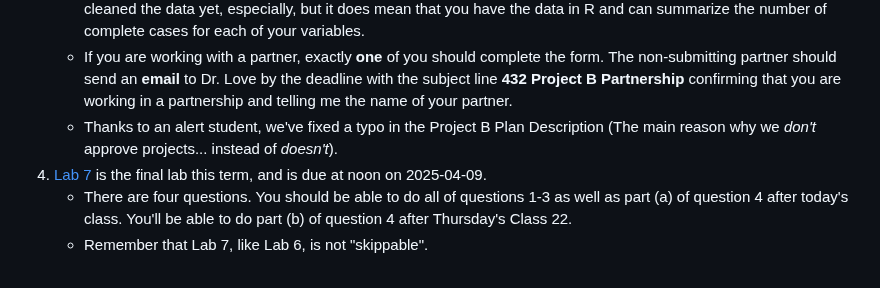
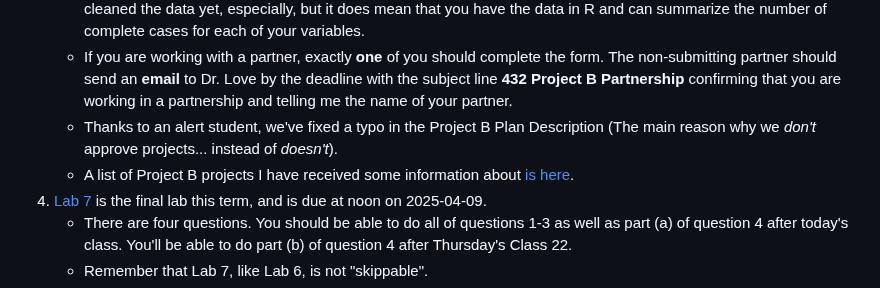
Before and after one commit to THOMASELOVE/432-classes-2025, a Markdown page: class21/README.md, the part around the change. GitHub-like rendering.

```diff
--- a/class21/README.md
+++ b/class21/README.md
@@ -20,6 +20,7 @@ Class | Date | HTML | Word | Quarto .qmd | Recording
     - We want you to have your data successfully ingested in R before you fill out the form, too. This doesn't mean you've cleaned the data yet, especially, but it does mean that you have the data in R and can summarize the number of complete cases for each of your variables.
     - If you are working with a partner, exactly **one** of you should complete the form. The non-submitting partner should send an **email** to Dr. Love by the deadline with the subject line **432 Project B Partnership** confirming that you are working in a partnership and telling me the name of your partner.
     - Thanks to an alert student, we've fixed a typo in the Project B Plan Description (The main reason why we *don't* approve projects... instead of *doesn't*).
+    - A list of Project B projects I have received some information about [is here](https://github.com/THOMASELOVE/432-classes-2025/tree/main/projectB).
 4. [Lab 7](https://thomaselove.github.io/432-2025/lab7.html) is the final lab this term, and is due at noon on 2025-04-09.
     - There are four questions. You should be able to do all of questions 1-3 as well as part (a) of question 4 after today's class. You'll be able to do part (b) of question 4 after Thursday's Class 22.
     - Remember that Lab 7, like Lab 6, is not "skippable".
```
